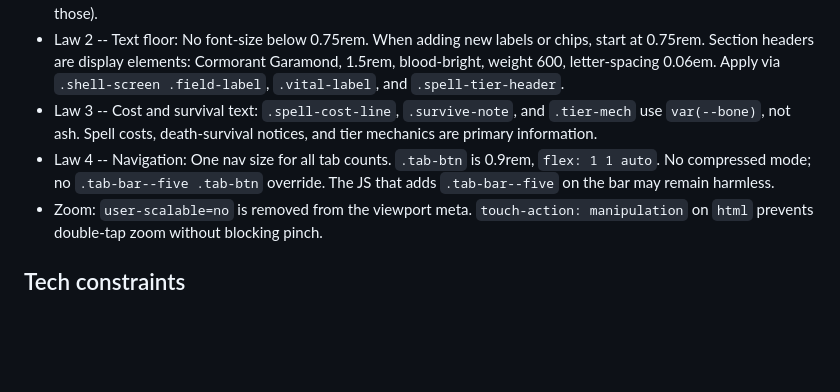
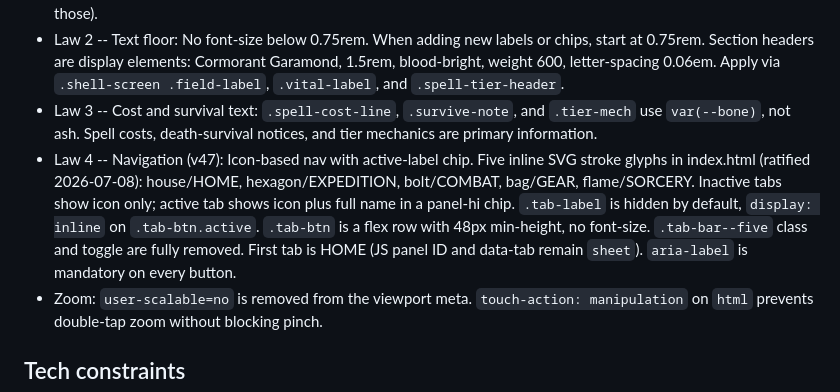
Before and after one commit to groggygremlin/TYSTNADAPP, a Markdown page: CLAUDE.md, the part around the change. Drawn GitHub-style; blank space fills up the shorter version.

Commit message:
v47: update CLAUDE.md Law 4 for icon navigation
Co-Authored-By: Claude Sonnet 4.6 <noreply@anthropic.com>

```diff
--- a/CLAUDE.md
+++ b/CLAUDE.md
@@ -53,7 +53,7 @@ Present your plan before editing files on any task larger than a one-line fix. N
 * Law 1 -- Blood contrast: Use `var(--blood-bright)` (#d92b32) for all text-color uses on labels, headers, and chips. `var(--blood)` (#a11e24) is reserved for borders, backgrounds, and very large display text (2rem+). Any new text rule using blood must use blood-bright. Red marks structure; red never carries mechanics or data (use bone for those).
 * Law 2 -- Text floor: No font-size below 0.75rem. When adding new labels or chips, start at 0.75rem. Section headers are display elements: Cormorant Garamond, 1.5rem, blood-bright, weight 600, letter-spacing 0.06em. Apply via `.shell-screen .field-label`, `.vital-label`, and `.spell-tier-header`.
 * Law 3 -- Cost and survival text: `.spell-cost-line`, `.survive-note`, and `.tier-mech` use `var(--bone)`, not ash. Spell costs, death-survival notices, and tier mechanics are primary information.
-* Law 4 -- Navigation: One nav size for all tab counts. `.tab-btn` is 0.9rem, `flex: 1 1 auto`. No compressed mode; no `.tab-bar--five .tab-btn` override. The JS that adds `.tab-bar--five` on the bar may remain harmless.
+* Law 4 -- Navigation (v47): Icon-based nav with active-label chip. Five inline SVG stroke glyphs in index.html (ratified 2026-07-08): house/HOME, hexagon/EXPEDITION, bolt/COMBAT, bag/GEAR, flame/SORCERY. Inactive tabs show icon only; active tab shows icon plus full name in a panel-hi chip. `.tab-label` is hidden by default, `display: inline` on `.tab-btn.active`. `.tab-btn` is a flex row with 48px min-height, no font-size. `.tab-bar--five` class and toggle are fully removed. First tab is HOME (JS panel ID and data-tab remain `sheet`). `aria-label` is mandatory on every button.
 * Zoom: `user-scalable=no` is removed from the viewport meta. `touch-action: manipulation` on `html` prevents double-tap zoom without blocking pinch.
 
 ## Tech constraints
```
